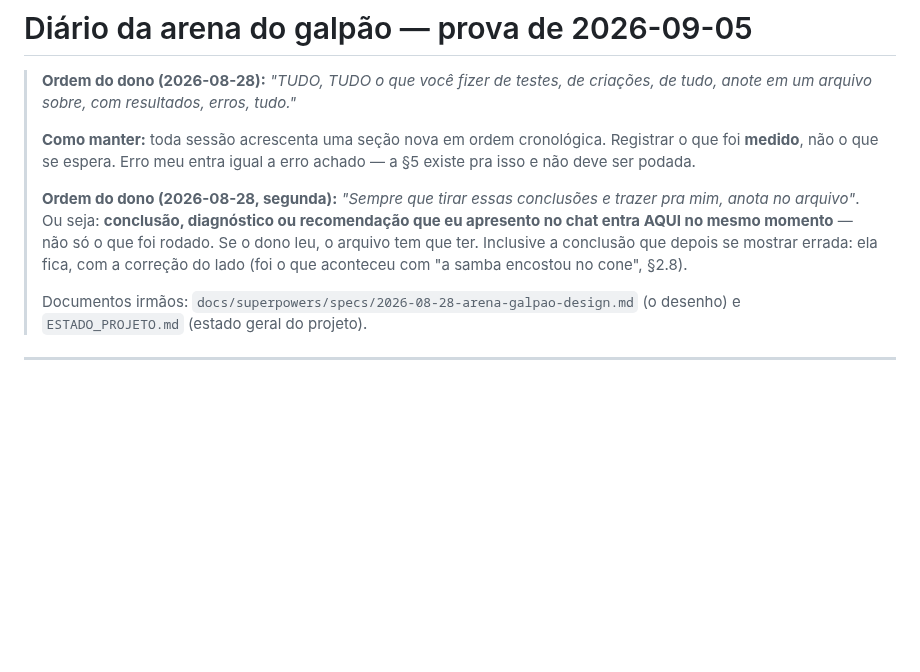
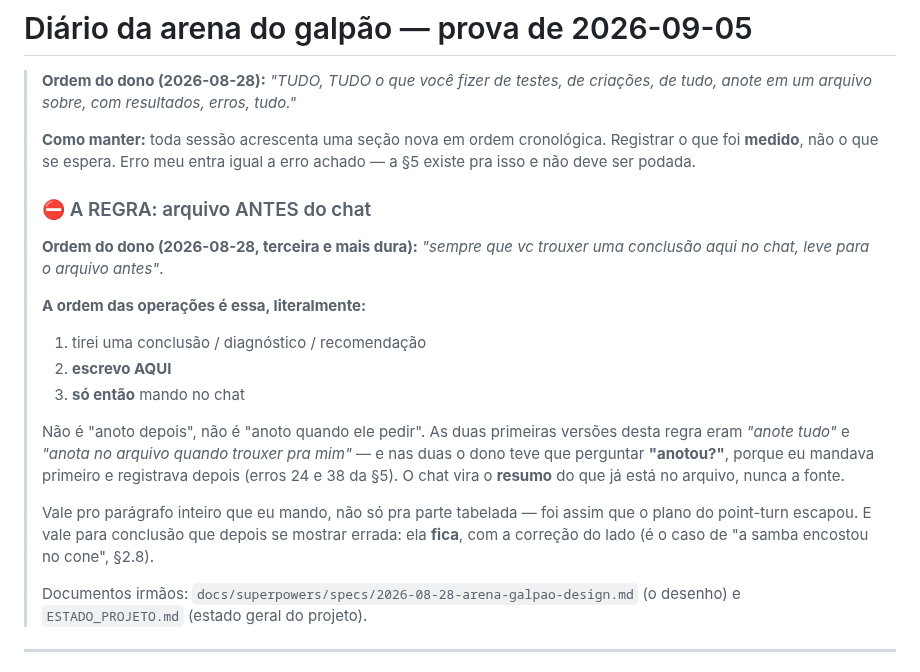
Before and after one commit to LGSantarosa/Controle_robo_web, a Markdown page: DIARIO_ARENA.md, the part around the change. Drawn GitHub-style; blank space fills up the shorter version.

Commit message:
docs(diario): a regra vira "arquivo ANTES do chat" (endurecida pela 3a vez)
Ordem do dono: "sempre que vc trouxer uma conclusao aqui no chat, leve para o
arquivo antes". A ORDEM das operacoes passa a fazer parte da regra:

  1. tirei a conclusao -> 2. escrevo no arquivo -> 3. so' entao falo no chat

As duas versoes anteriores eram "anote tudo" e "anota no arquivo quando trouxer
pra mim", e nas duas o dono teve que perguntar "anotou?" — porque eu mandava
primeiro e registrava depois (erros 24 e 38 da secao 5). O chat vira o RESUMO do
que ja' esta' no arquivo, nunca a fonte.

Vale pro paragrafo inteiro, nao so' pra parte tabelada (foi assim que o plano do
point-turn escapou), e vale para conclusao que depois se mostrar errada: fica
registrada, com a correcao do lado.

Memoria do projeto atualizada com a versao final da regra.

```diff
--- a/DIARIO_ARENA.md
+++ b/DIARIO_ARENA.md
@@ -7,12 +7,27 @@
 > Registrar o que foi **medido**, não o que se espera. Erro meu entra igual a
 > erro achado — a §5 existe pra isso e não deve ser podada.
 >
-> **Ordem do dono (2026-08-28, segunda):** *"Sempre que tirar essas conclusões e
-> trazer pra mim, anota no arquivo"*. Ou seja: **conclusão, diagnóstico ou
-> recomendação que eu apresento no chat entra AQUI no mesmo momento** — não só o
-> que foi rodado. Se o dono leu, o arquivo tem que ter. Inclusive a conclusão que
-> depois se mostrar errada: ela fica, com a correção do lado (foi o que aconteceu
-> com "a samba encostou no cone", §2.8).
+> ### ⛔ A REGRA: arquivo ANTES do chat
+>
+> **Ordem do dono (2026-08-28, terceira e mais dura):** *"sempre que vc trouxer
+> uma conclusão aqui no chat, leve para o arquivo antes"*.
+>
+> **A ordem das operações é essa, literalmente:**
+>
+> 1. tirei uma conclusão / diagnóstico / recomendação
+> 2. **escrevo AQUI**
+> 3. **só então** mando no chat
+>
+> Não é "anoto depois", não é "anoto quando ele pedir". As duas primeiras versões
+> desta regra eram *"anote tudo"* e *"anota no arquivo quando trouxer pra mim"* —
+> e nas duas o dono teve que perguntar **"anotou?"**, porque eu mandava primeiro e
+> registrava depois (erros 24 e 38 da §5). O chat vira o **resumo** do que já está
+> no arquivo, nunca a fonte.
+>
+> Vale pro parágrafo inteiro que eu mando, não só pra parte tabelada — foi assim
+> que o plano do point-turn escapou. E vale para conclusão que depois se mostrar
+> errada: ela **fica**, com a correção do lado (é o caso de "a samba encostou no
+> cone", §2.8).
 >
 > Documentos irmãos: `docs/superpowers/specs/2026-08-28-arena-galpao-design.md`
 > (o desenho) e `ESTADO_PROJETO.md` (estado geral do projeto).
```
